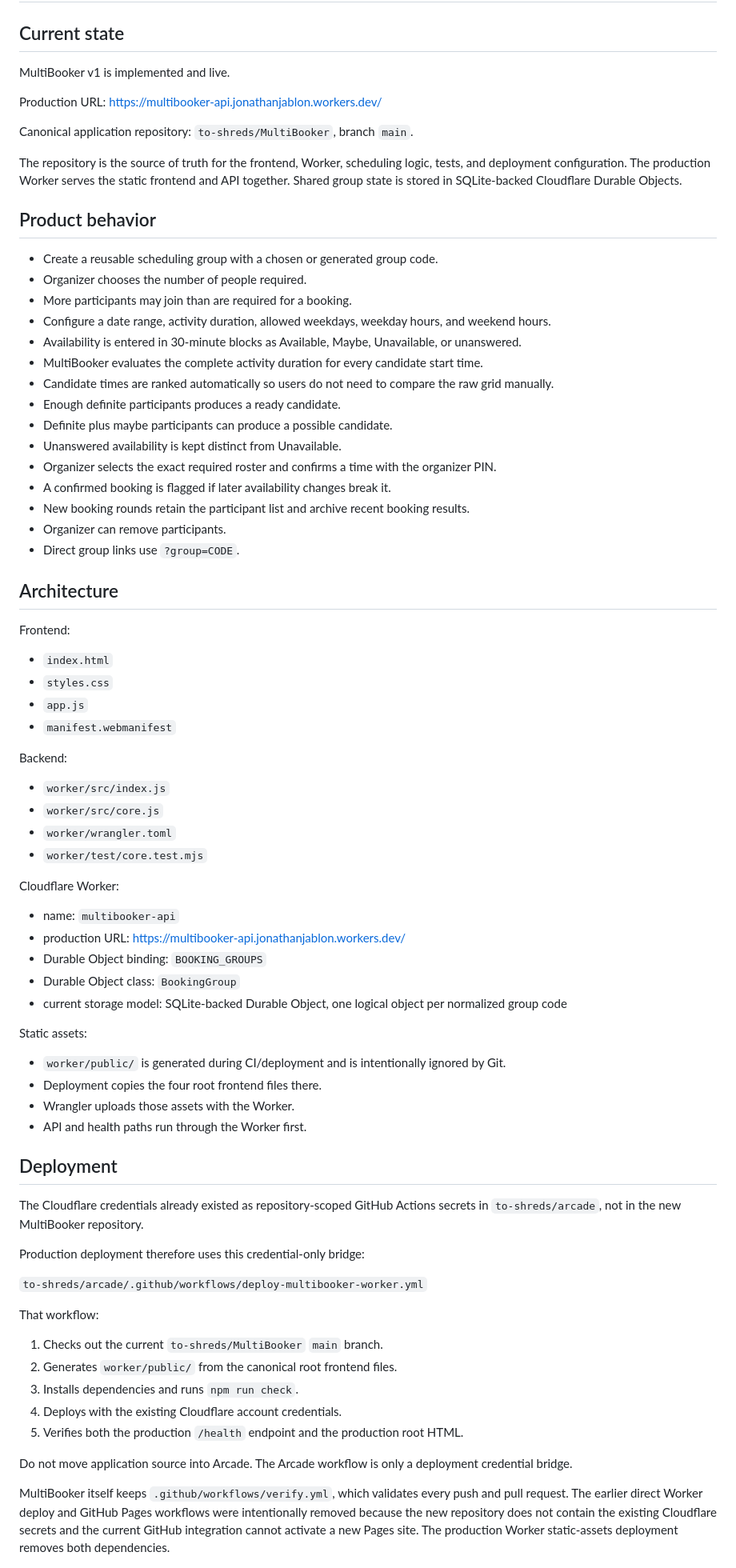
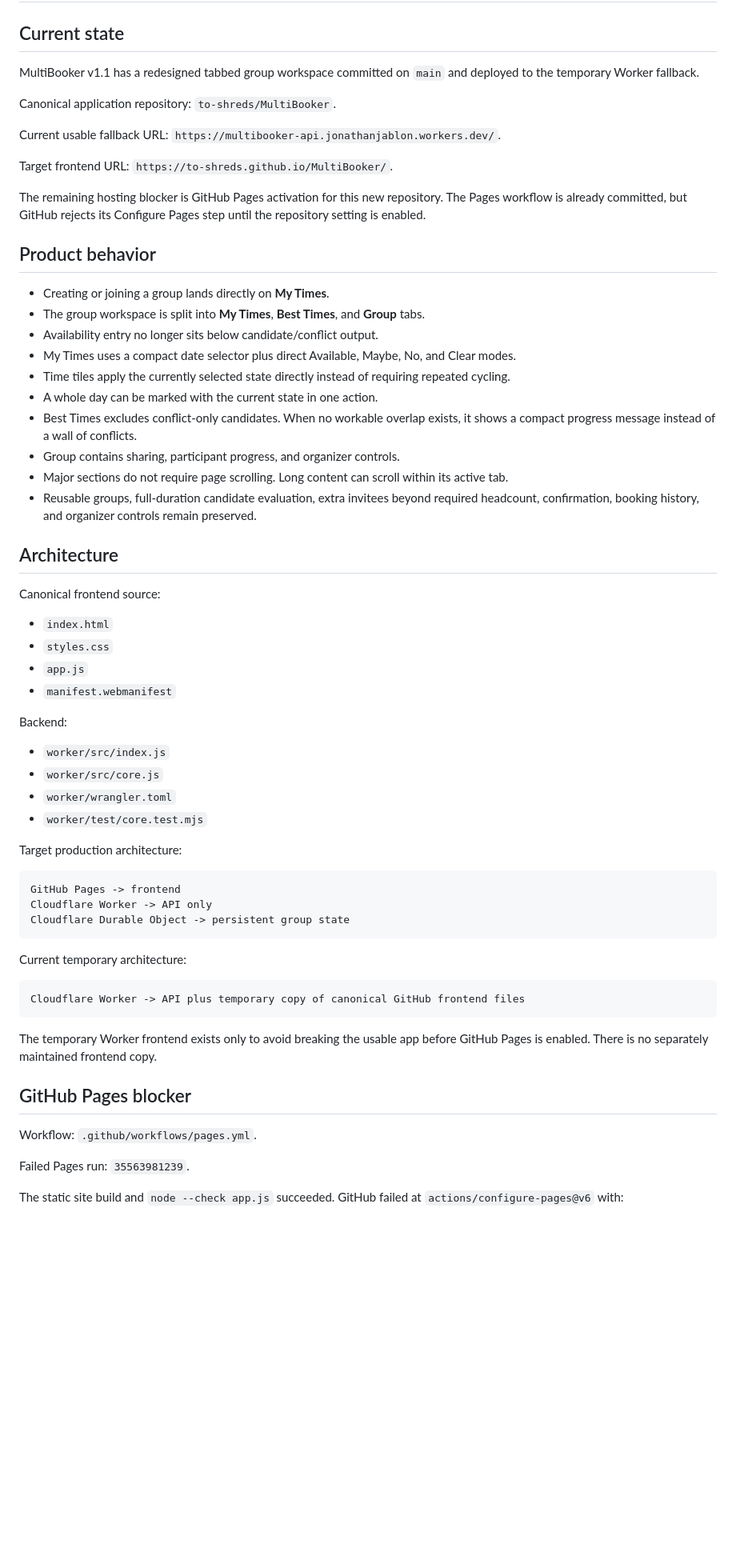
Before and after one commit to to-shreds/MultiBooker, a Markdown page: HANDOFF.md, the part around one of its changes. Shown at 80% size. GitHub-like rendering; blank space fills up the shorter version.

````diff
--- a/HANDOFF.md
+++ b/HANDOFF.md
@@ -2,35 +2,32 @@
 
 ## Current state
 
-MultiBooker v1 is implemented and live.
+MultiBooker v1.1 has a redesigned tabbed group workspace committed on `main` and deployed to the temporary Worker fallback.
 
-Production URL: https://multibooker-api.jonathanjablon.workers.dev/
+Canonical application repository: `to-shreds/MultiBooker`.
 
-Canonical application repository: `to-shreds/MultiBooker`, branch `main`.
+Current usable fallback URL: `https://multibooker-api.jonathanjablon.workers.dev/`.
 
-The repository is the source of truth for the frontend, Worker, scheduling logic, tests, and deployment configuration. The production Worker serves the static frontend and API together. Shared group state is stored in SQLite-backed Cloudflare Durable Objects.
+Target frontend URL: `https://to-shreds.github.io/MultiBooker/`.
+
+The remaining hosting blocker is GitHub Pages activation for this new repository. The Pages workflow is already committed, but GitHub rejects its Configure Pages step until the repository setting is enabled.
 
 ## Product behavior
 
-- Create a reusable scheduling group with a chosen or generated group code.
-- Organizer chooses the number of people required.
-- More participants may join than are required for a booking.
-- Configure a date range, activity duration, allowed weekdays, weekday hours, and weekend hours.
-- Availability is entered in 30-minute blocks as Available, Maybe, Unavailable, or unanswered.
-- MultiBooker evaluates the complete activity duration for every candidate start time.
-- Candidate times are ranked automatically so users do not need to compare the raw grid manually.
-- Enough definite participants produces a ready candidate.
-- Definite plus maybe participants can produce a possible candidate.
-- Unanswered availability is kept distinct from Unavailable.
-- Organizer selects the exact required roster and confirms a time with the organizer PIN.
-- A confirmed booking is flagged if later availability changes break it.
-- New booking rounds retain the participant list and archive recent booking results.
-- Organizer can remove participants.
-- Direct group links use `?group=CODE`.
+- Creating or joining a group lands directly on **My Times**.
+- The group workspace is split into **My Times**, **Best Times**, and **Group** tabs.
+- Availability entry no longer sits below candidate/conflict output.
+- My Times uses a compact date selector plus direct Available, Maybe, No, and Clear modes.
+- Time tiles apply the currently selected state directly instead of requiring repeated cycling.
+- A whole day can be marked with the current state in one action.
+- Best Times excludes conflict-only candidates. When no workable overlap exists, it shows a compact progress message instead of a wall of conflicts.
+- Group contains sharing, participant progress, and organizer controls.
+- Major sections do not require page scrolling. Long content can scroll within its active tab.
+- Reusable groups, full-duration candidate evaluation, extra invitees beyond required headcount, confirmation, booking history, and organizer controls remain preserved.
 
 ## Architecture
 
-Frontend:
+Canonical frontend source:
 - `index.html`
 - `styles.css`
 - `app.js`
@@ -42,35 +39,27 @@ Backend:
 - `worker/wrangler.toml`
 - `worker/test/core.test.mjs`
 
-Cloudflare Worker:
-- name: `multibooker-api`
-- production URL: https://multibooker-api.jonathanjablon.workers.dev/
-- Durable Object binding: `BOOKING_GROUPS`
-- Durable Object class: `BookingGroup`
-- current storage model: SQLite-backed Durable Object, one logical object per normalized group code
+Target production architecture:
 
-Static assets:
-- `worker/public/` is generated during CI/deployment and is intentionally ignored by Git.
-- Deployment copies the four root frontend files there.
-- Wrangler uploads those assets with the Worker.
-- API and health paths run through the Worker first.
+```text
+GitHub Pages -> frontend
+Cloudflare Worker -> API only
+Cloudflare Durable Object -> persistent group state
+```
 
-## Deployment
+Current temporary architecture:
 
-The Cloudflare credentials already existed as repository-scoped GitHub Actions secrets in `to-shreds/arcade`, not in the new MultiBooker repository.
+```text
+Cloudflare Worker -> API plus temporary copy of canonical GitHub frontend files
+```
 
-Production deployment therefore uses this credential-only bridge:
+The temporary Worker frontend exists only to avoid breaking the usable app before GitHub Pages is enabled. There is no separately maintained frontend copy.
 
-`to-shreds/arcade/.github/workflows/deploy-multibooker-worker.yml`
+## GitHub Pages blocker
 
-That workflow:
-1. Checks out the current `to-shreds/MultiBooker` `main` branch.
-2. Generates `worker/public/` from the canonical root frontend files.
-3. Installs dependencies and runs `npm run check`.
-4. Deploys with the existing Cloudflare account credentials.
-5. Verifies both the production `/health` endpoint and the production root HTML.
+Workflow: `.github/workflows/pages.yml`.
 
-Do not move application source into Arcade. The Arcade workflow is only a deployment credential bridge.
+Failed Pages run: `35563981239`.
 
-MultiBooker itself keeps `.github/workflows/verify.yml`, which validates every push and pull request. The earlier direct Worker deploy and GitHub Pages workflows were intentionally removed because the new repository does not contain the existing Cloudflare secrets and the current GitHub integration cannot activate a new Pages site. The production Worker static-assets deployment removes both dependencies.
+The static site build and `node --check app.js` succeeded. GitHub failed at `actions/configure-pages@v6` with:
 
````
Also changed, not shown: other parts of HANDOFF.md (+39 -43 lines).
